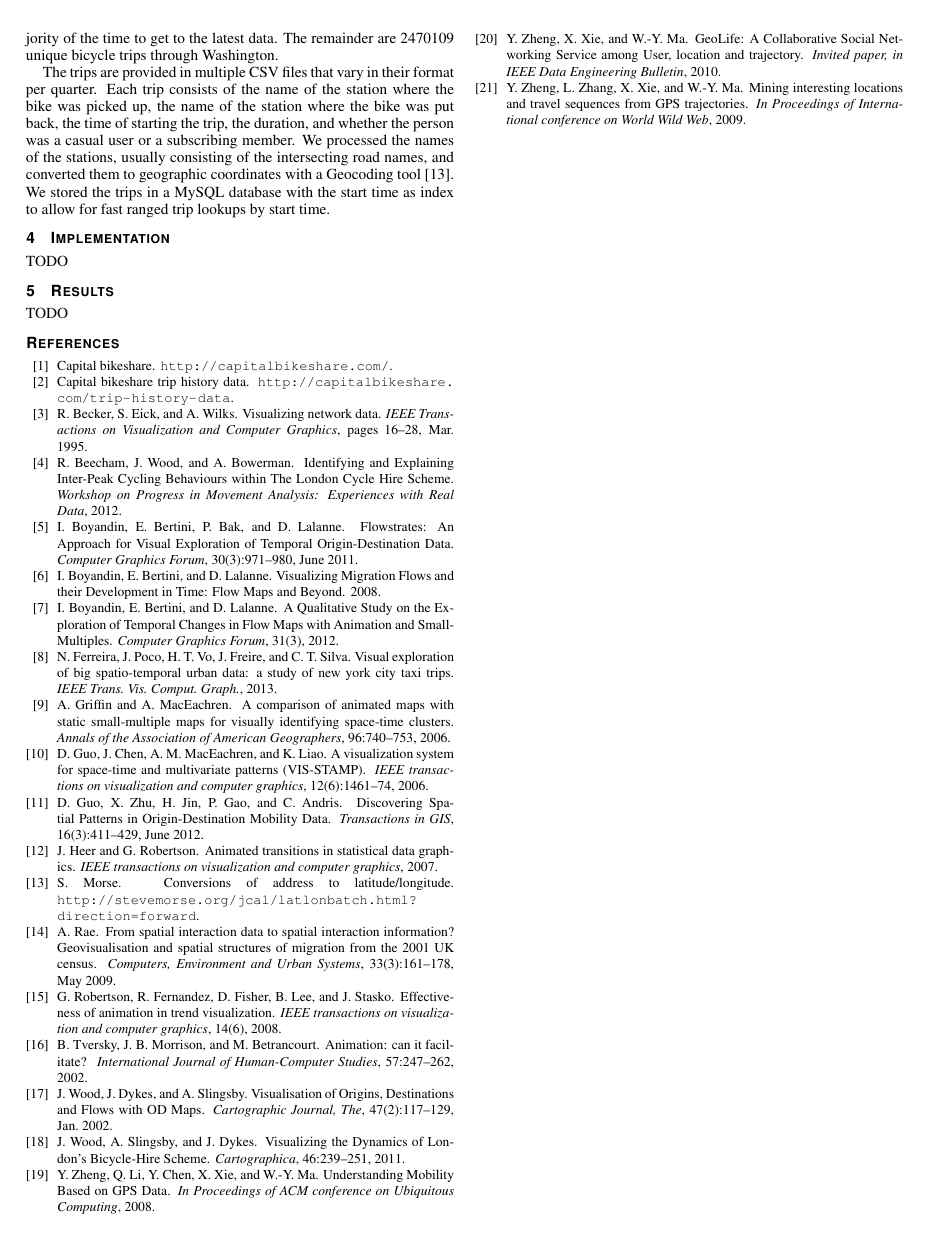
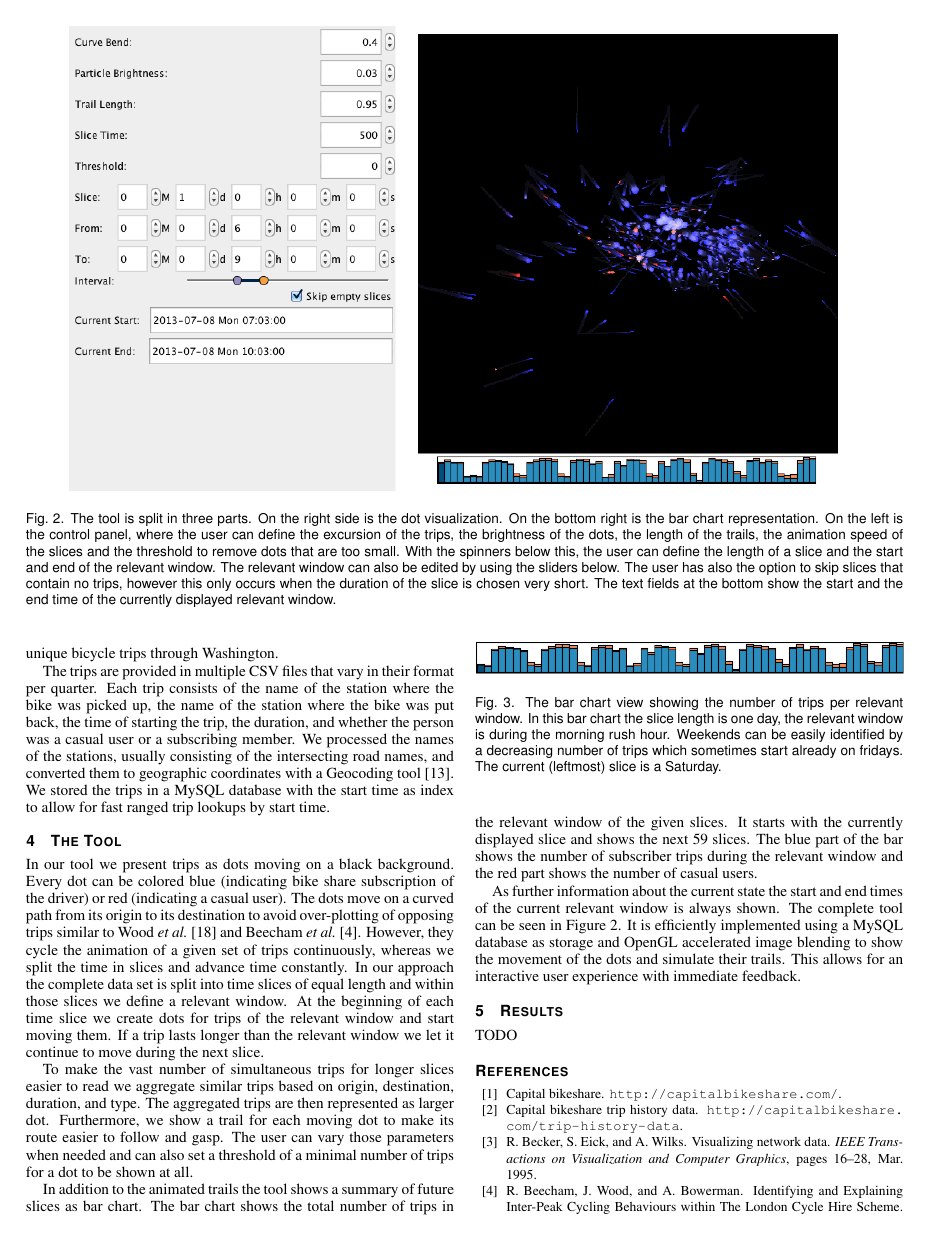
Before and after one commit to JosuaKrause/Trails, a LaTeX document (docs/main.tex, which reads docs/sections/data.tex, docs/sections/impl.tex): page 2 of 3. Compiled offline with pdfLaTeX.

Commit message:
bar chart

```diff
--- a/docs/main.tex
+++ b/docs/main.tex
@@ -109,7 +109,7 @@ Origin-destination data, bike share, flows
 \includegraphics[width=3cm]{images/full_month_small.png}
 \hspace*{0.5cm}
 \includegraphics[width=3cm]{images/thresh_month_small.png}
-\caption{One month worth of bike share users with and without thresholding aggregated journeys. Blue dots are subscribed bike share users and red dots are casual users.}
+\caption{One month worth of bike share users with and without thresholding aggregated journeys. Blue dots are subscribing bike share users and red dots are casual users.}
   }
 
 %% Uncomment below to disable the manuscript note
--- a/docs/sections/data.tex
+++ b/docs/sections/data.tex
@@ -1,3 +1,23 @@
+\begin{figure*}[ht!]
+\centering
+\includegraphics[width=0.9\linewidth]{images/tool.png}
+\caption{The tool is split in three parts. On the right side is the
+dot visualization. On the bottom right is the bar chart representation.
+On the left is the control panel,
+where the user can define the excursion of the trips, the brightness of
+the dots, the length of the trails, the animation speed of the slices
+and the threshold to remove dots that are too small.
+With the spinners below this, the user can define the length of a slice and
+the start and end of the relevant window.
+The relevant window can also be edited by using the sliders below.
+The user has also the option to skip slices that contain no trips, however
+this only occurs when the duration of the slice is chosen very short.
+The text fields at the bottom show the start and the end time of the
+currently displayed relevant window.
+}
+\label{fig:tool}
+\end{figure*}
+
 \section{Data}
 \label{sec:data}
 The data used in this paper is provided by Capital~Bikeshare~\cite{wash}
--- a/docs/sections/impl.tex
+++ b/docs/sections/impl.tex
@@ -1,8 +1,53 @@
-\section{Implementation}
+\section{The Tool}
 \label{sec:impl}
-TODO
+In our tool we present trips as dots moving on a black background.
+Every dot can be colored blue (indicating bike share subscription of the driver)
+or red (indicating a casual user). The dots move on a curved path from
+its origin to its destination to avoid over-plotting of opposing trips
+similar to Wood~\etal\cite{Wood2011} and
+Beecham~\etal\cite{Beecham2012}.
+However, they cycle the animation of a given set of trips continuously,
+whereas we split the time in slices and advance time constantly.
+In our approach the complete data set is split into time slices of equal
+length and within those slices we define a relevant window.
+At the beginning of each time slice we create dots for trips of the
+relevant window and start moving them. If a trip lasts longer than the
+relevant window we let it continue to move during the next slice.
 
-\begin{figure*}
+To make the vast number of simultaneous trips for longer slices
+easier to read we aggregate similar trips based on origin, destination,
+duration, and type. The aggregated trips are then represented as larger
+dot.
+Furthermore, we show a trail for each moving dot to make its
+route easier to follow and gasp.
+The user can vary those parameters when needed and can also
+set a threshold of a minimal number of trips for a dot to be shown at all.
+
+In addition to the animated trails the tool shows a summary of
+future slices as bar chart.
+The bar chart shows the total number of trips in the relevant window
+of the given slices.
+It starts with the currently displayed slice and shows the next 59 slices.
+The blue part of the bar shows the number of subscriber trips during
+the relevant window and the red part shows the number of casual users.
+
+As further information about the current state the start and end times
+of the current relevant window is always shown.
+The complete tool can be seen in Figure~\ref{fig:tool}.
+It is efficiently implemented using a MySQL database as storage and
+OpenGL accelerated image blending to show the movement of the dots
+and simulate their trails.
+This allows for an interactive user experience with immediate feedback.
+
+\begin{figure}
 \centering
-\includegraphics[width=\linewidth]{images/tool.png}
-\end{figure*}
+\includegraphics[width=\linewidth]{images/barchart.png}
+\caption{The bar chart view showing the number of trips per relevant
+window.
+In this bar chart the slice length is one day, the relevant window is
+during the morning rush hour.
+Weekends can be easily identified by a decreasing number of trips
+which sometimes start already on fridays.
+The current (leftmost) slice is a Saturday.}
+\label{fig:bar}
+\end{figure}
```
Also changed, not shown: docs/sections/intro.tex (+1 -1 lines), docs/images/barchart.png (added).
